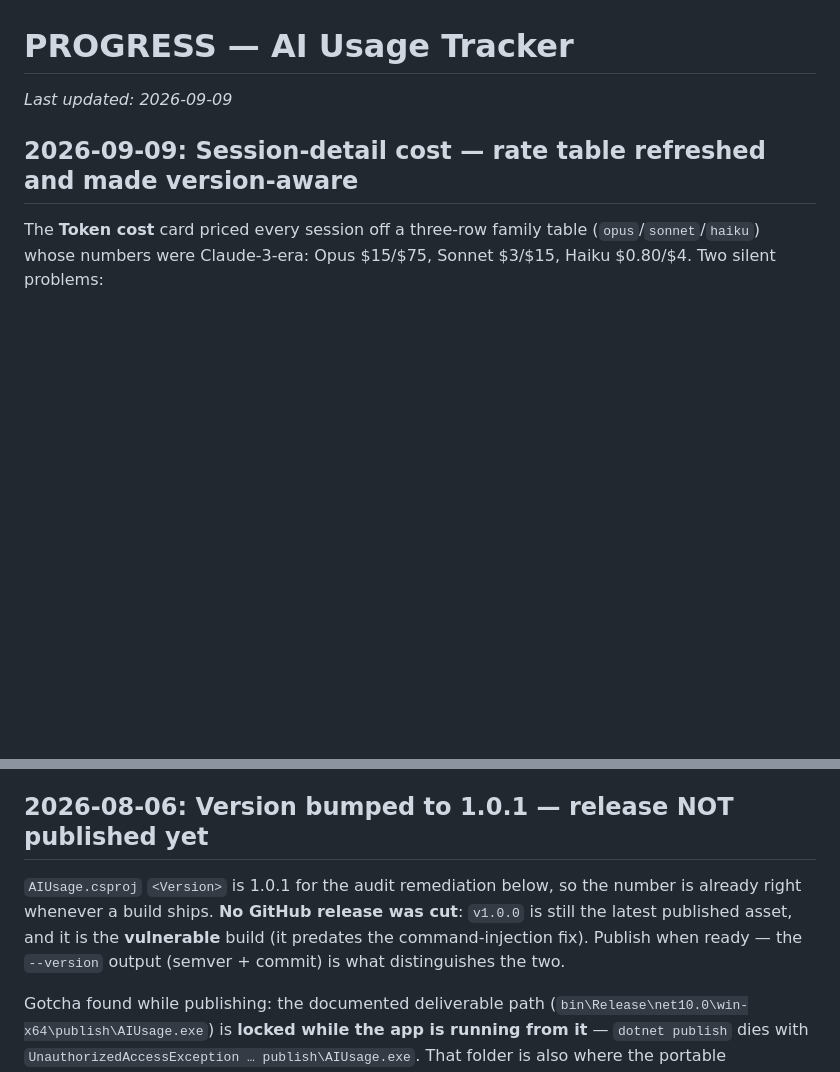
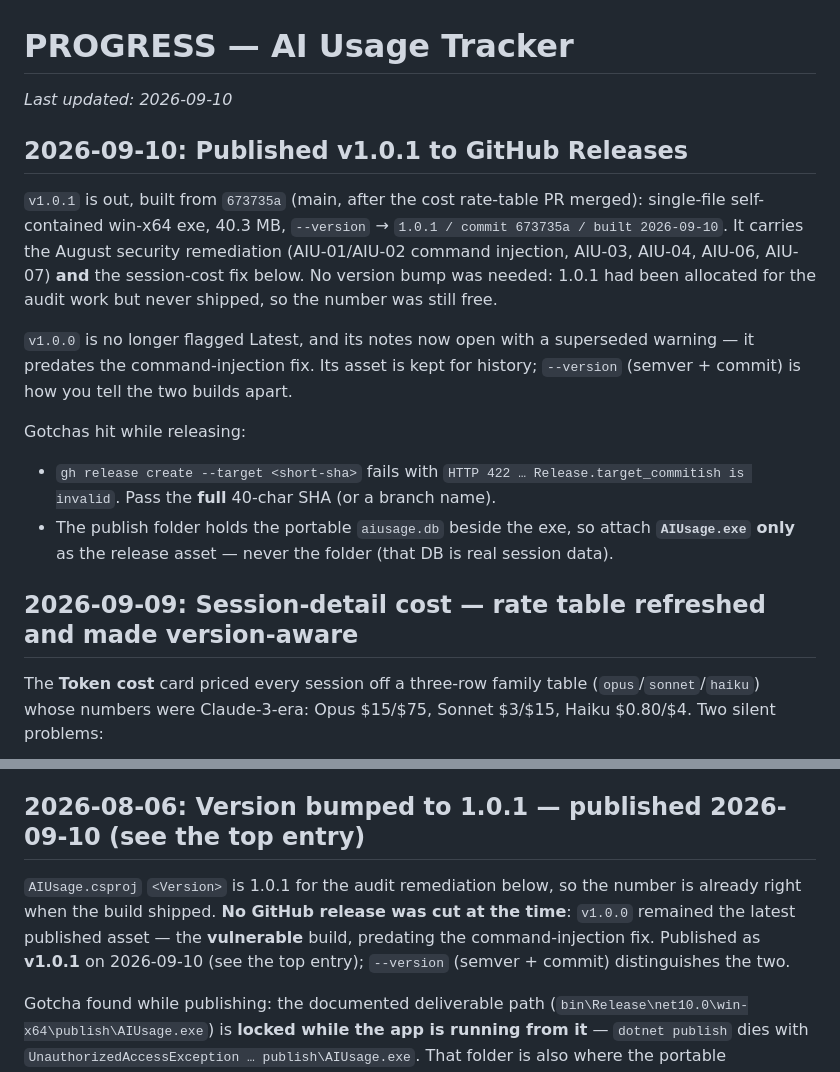
Before and after one commit to aaron-k2fly/AIUsage, a Markdown page: PROGRESS.md, 2 parts joined by grey strips. Rendered like a GitHub page; blank space fills up the shorter version.

Commit message:
Record the v1.0.1 GitHub release
v1.0.1 is published from 673735a: single-file win-x64 exe carrying the
August security remediation plus the session-cost fix. No version bump
was needed -- 1.0.1 had been allocated for the audit work but never
shipped, so the number was still free.

Corrects the 2026-08-06 entry, which said no release had been cut, and
marks v1.0.0 as superseded (its GitHub notes now open with the same
warning and it is no longer flagged Latest).

Also records two gotchas: `gh release create --target` rejects a short
SHA with HTTP 422, and the publish folder holds the portable aiusage.db
beside the exe, so only AIUsage.exe should be attached as an asset.

Co-Authored-By: Claude Opus 5 (1M context) <noreply@anthropic.com>

```diff
--- a/PROGRESS.md
+++ b/PROGRESS.md
@@ -1,6 +1,25 @@
 # PROGRESS — AI Usage Tracker
 
-_Last updated: 2026-09-09_
+_Last updated: 2026-09-10_
+
+## 2026-09-10: Published **v1.0.1** to GitHub Releases
+
+`v1.0.1` is out, built from `673735a` (main, after the cost rate-table PR merged): single-file
+self-contained win-x64 exe, 40.3 MB, `--version` → `1.0.1 / commit 673735a / built 2026-09-10`. It
+carries the August security remediation (AIU-01/AIU-02 command injection, AIU-03, AIU-04, AIU-06,
+AIU-07) **and** the session-cost fix below. No version bump was needed: 1.0.1 had been allocated for
+the audit work but never shipped, so the number was still free.
+
+`v1.0.0` is no longer flagged Latest, and its notes now open with a superseded warning — it predates
+the command-injection fix. Its asset is kept for history; `--version` (semver + commit) is how you
+tell the two builds apart.
+
+Gotchas hit while releasing:
+
+- `gh release create --target <short-sha>` fails with `HTTP 422 … Release.target_commitish is invalid`.
+  Pass the **full** 40-char SHA (or a branch name).
+- The publish folder holds the portable `aiusage.db` beside the exe, so attach **`AIUsage.exe` only**
+  as the release asset — never the folder (that DB is real session data).
 
 ## 2026-09-09: Session-detail cost — rate table refreshed and made version-aware
 
@@ -36,12 +55,12 @@ the allowlist silently drops an unknown value rather than erroring); and `Sessio
 is a two-way branch (haiku → 200K, else 1M). The scanner itself is model-agnostic — it stores whatever
 id the transcript carries.
 
-## 2026-08-06: Version bumped to **1.0.1** — release NOT published yet
+## 2026-08-06: Version bumped to **1.0.1** — published 2026-09-10 (see the top entry)
 
 `AIUsage.csproj` `<Version>` is 1.0.1 for the audit remediation below, so the number is already right
-whenever a build ships. **No GitHub release was cut**: `v1.0.0` is still the latest published asset,
-and it is the **vulnerable** build (it predates the command-injection fix). Publish when ready — the
-`--version` output (semver + commit) is what distinguishes the two.
+when the build shipped. **No GitHub release was cut at the time**: `v1.0.0` remained the latest
+published asset — the **vulnerable** build, predating the command-injection fix. Published as
+**v1.0.1** on 2026-09-10 (see the top entry); `--version` (semver + commit) distinguishes the two.
 
 Gotcha found while publishing: the documented deliverable path
 (`bin\Release\net10.0\win-x64\publish\AIUsage.exe`) is **locked while the app is running from it** —
```
